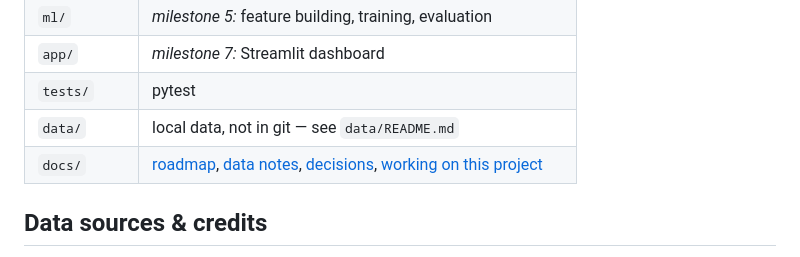
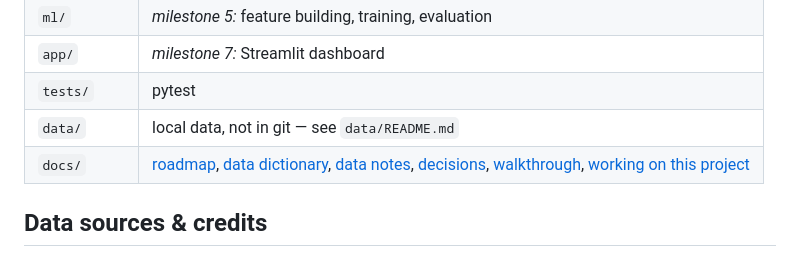
Before and after one commit to UgoBruzadin/storm-outage-risk, a Markdown page: README.md, the part around the change. Drawn GitHub-style.

Commit message:
Data dictionary: every table, feature, and SQL technique
Co-Authored-By: Claude Opus 5.5 <noreply@anthropic.com>

```diff
--- a/README.md
+++ b/README.md
@@ -73,7 +73,7 @@ Then open `notebooks/model_playground.ipynb` with the pixi kernel.
 | `app/` | *milestone 7:* Streamlit dashboard |
 | `tests/` | pytest |
 | `data/` | local data, not in git — see `data/README.md` |
-| `docs/` | [roadmap](docs/roadmap.md), [data notes](docs/data-notes.md), [decisions](docs/decisions.md), [working on this project](docs/working-on-this.md) |
+| `docs/` | [roadmap](docs/roadmap.md), [data dictionary](docs/data-dictionary.md), [data notes](docs/data-notes.md), [decisions](docs/decisions.md), [walkthrough](docs/walkthrough.md), [working on this project](docs/working-on-this.md) |
 
 ## Data sources & credits
 
```
Also changed, not shown: docs/data-dictionary.md (added, +170 -0 lines).
